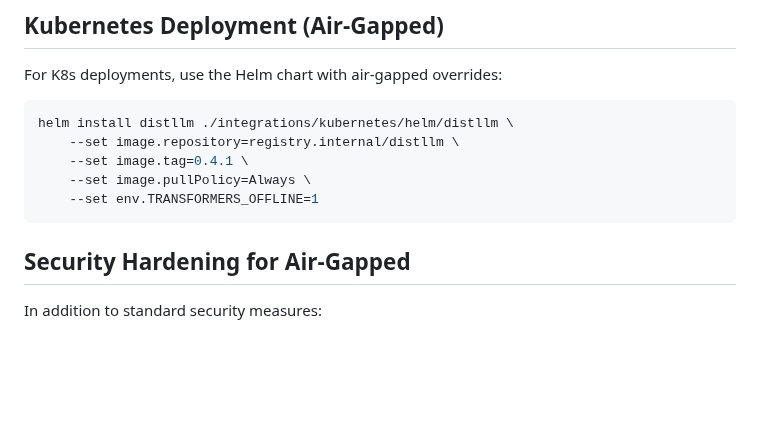
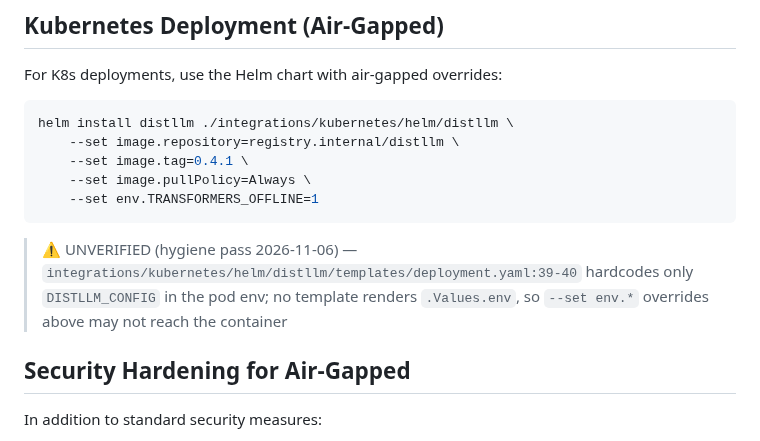
Before and after one commit to dev25bansal-ops/distributed-llm, a Markdown page: docs/air-gapped-deployment.md, the part around the change. Drawn GitHub-style; blank space fills up the shorter version.

````diff
--- a/docs/air-gapped-deployment.md
+++ b/docs/air-gapped-deployment.md
@@ -96,6 +96,8 @@ helm install distllm ./integrations/kubernetes/helm/distllm \
     --set env.TRANSFORMERS_OFFLINE=1
 ```
 
+> ⚠️ UNVERIFIED (hygiene pass 2026-11-06) — `integrations/kubernetes/helm/distllm/templates/deployment.yaml:39-40` hardcodes only `DISTLLM_CONFIG` in the pod env; no template renders `.Values.env`, so `--set env.*` overrides above may not reach the container
+
 ## Security Hardening for Air-Gapped
 
 In addition to standard security measures:
````
Also changed, not shown: docs/OPS_RUNBOOK.md (+6 -3 lines).
